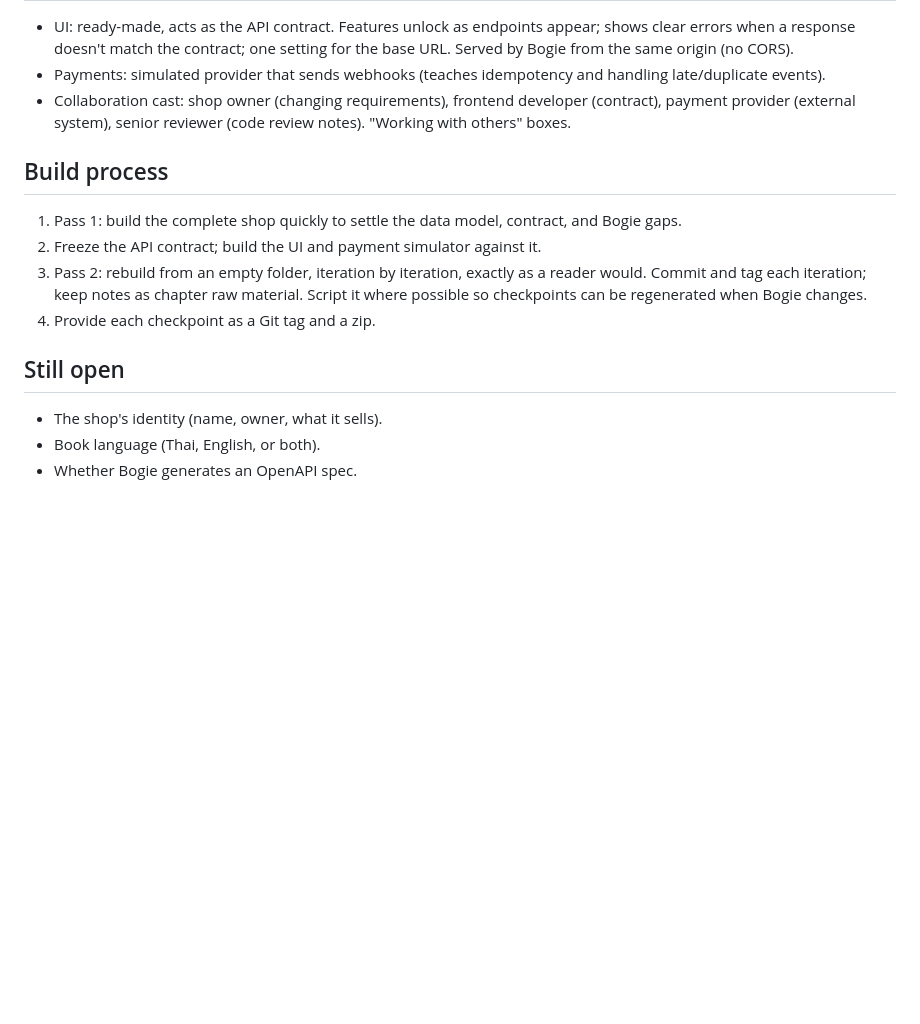
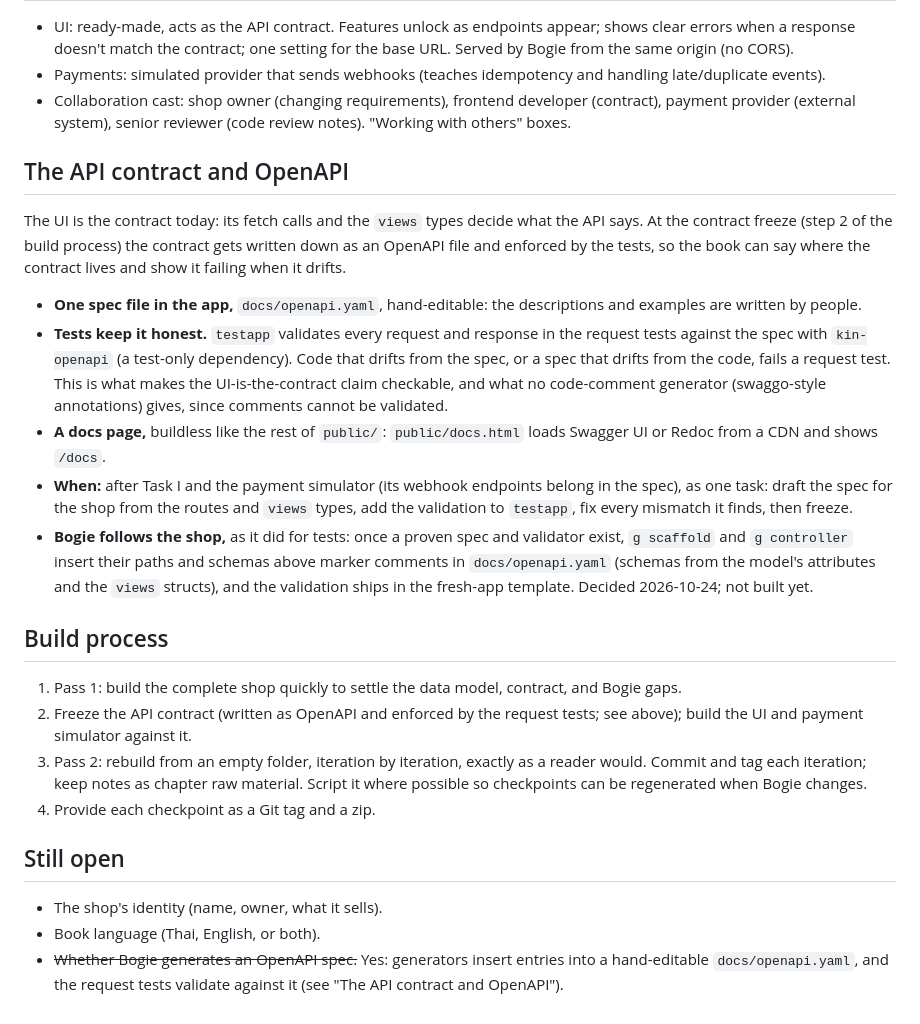
Before and after one commit to bogie-go/zero-to-production, a Markdown page: docs/book-plan.md, the part around the change. Drawn GitHub-style; blank space fills up the shorter version.

Commit message:
Book plan: the API contract as OpenAPI, enforced by the request tests
Co-Authored-By: Claude Sonnet 5.5 <noreply@anthropic.com>

```diff
--- a/docs/book-plan.md
+++ b/docs/book-plan.md
@@ -94,13 +94,23 @@ Gaps to close in Pass 2:
 - Payments: simulated provider that sends webhooks (teaches idempotency and handling late/duplicate events).
 - Collaboration cast: shop owner (changing requirements), frontend developer (contract), payment provider (external system), senior reviewer (code review notes). "Working with others" boxes.
 
+## The API contract and OpenAPI
+
+The UI is the contract today: its fetch calls and the `views` types decide what the API says. At the contract freeze (step 2 of the build process) the contract gets written down as an OpenAPI file and enforced by the tests, so the book can say where the contract lives and show it failing when it drifts.
+
+- **One spec file in the app,** `docs/openapi.yaml`, hand-editable: the descriptions and examples are written by people.
+- **Tests keep it honest.** `testapp` validates every request and response in the request tests against the spec with `kin-openapi` (a test-only dependency). Code that drifts from the spec, or a spec that drifts from the code, fails a request test. This is what makes the UI-is-the-contract claim checkable, and what no code-comment generator (swaggo-style annotations) gives, since comments cannot be validated.
+- **A docs page,** buildless like the rest of `public/`: `public/docs.html` loads Swagger UI or Redoc from a CDN and shows `/docs`.
+- **When:** after Task I and the payment simulator (its webhook endpoints belong in the spec), as one task: draft the spec for the shop from the routes and `views` types, add the validation to `testapp`, fix every mismatch it finds, then freeze.
+- **Bogie follows the shop,** as it did for tests: once a proven spec and validator exist, `g scaffold` and `g controller` insert their paths and schemas above marker comments in `docs/openapi.yaml` (schemas from the model's attributes and the `views` structs), and the validation ships in the fresh-app template. Decided 2026-10-24; not built yet.
+
 ## Build process
 1. Pass 1: build the complete shop quickly to settle the data model, contract, and Bogie gaps.
-2. Freeze the API contract; build the UI and payment simulator against it.
+2. Freeze the API contract (written as OpenAPI and enforced by the request tests; see above); build the UI and payment simulator against it.
 3. Pass 2: rebuild from an empty folder, iteration by iteration, exactly as a reader would. Commit and tag each iteration; keep notes as chapter raw material. Script it where possible so checkpoints can be regenerated when Bogie changes.
 4. Provide each checkpoint as a Git tag and a zip.
 
 ## Still open
 - The shop's identity (name, owner, what it sells).
 - Book language (Thai, English, or both).
-- Whether Bogie generates an OpenAPI spec.
+- ~~Whether Bogie generates an OpenAPI spec.~~ Yes: generators insert entries into a hand-editable `docs/openapi.yaml`, and the request tests validate against it (see "The API contract and OpenAPI").
```
